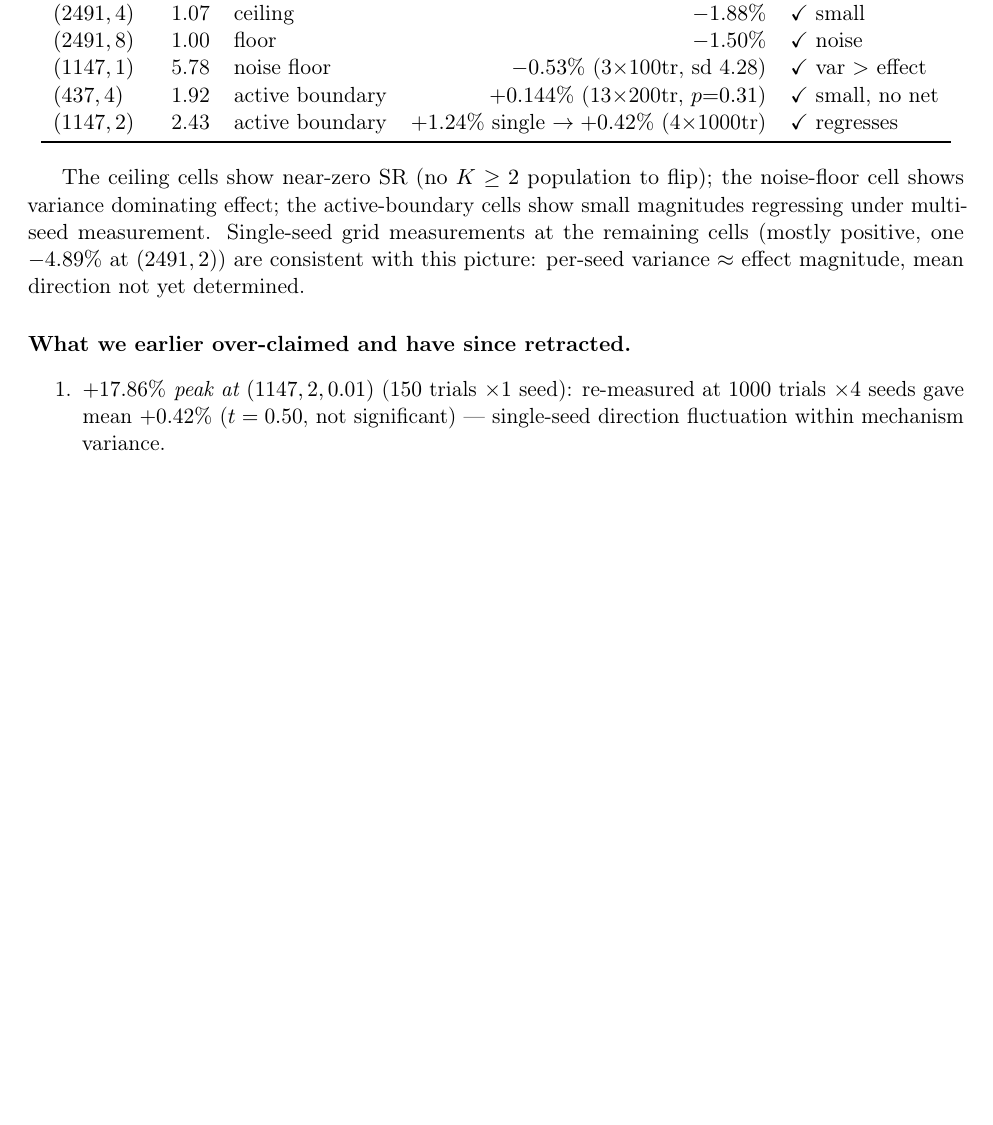
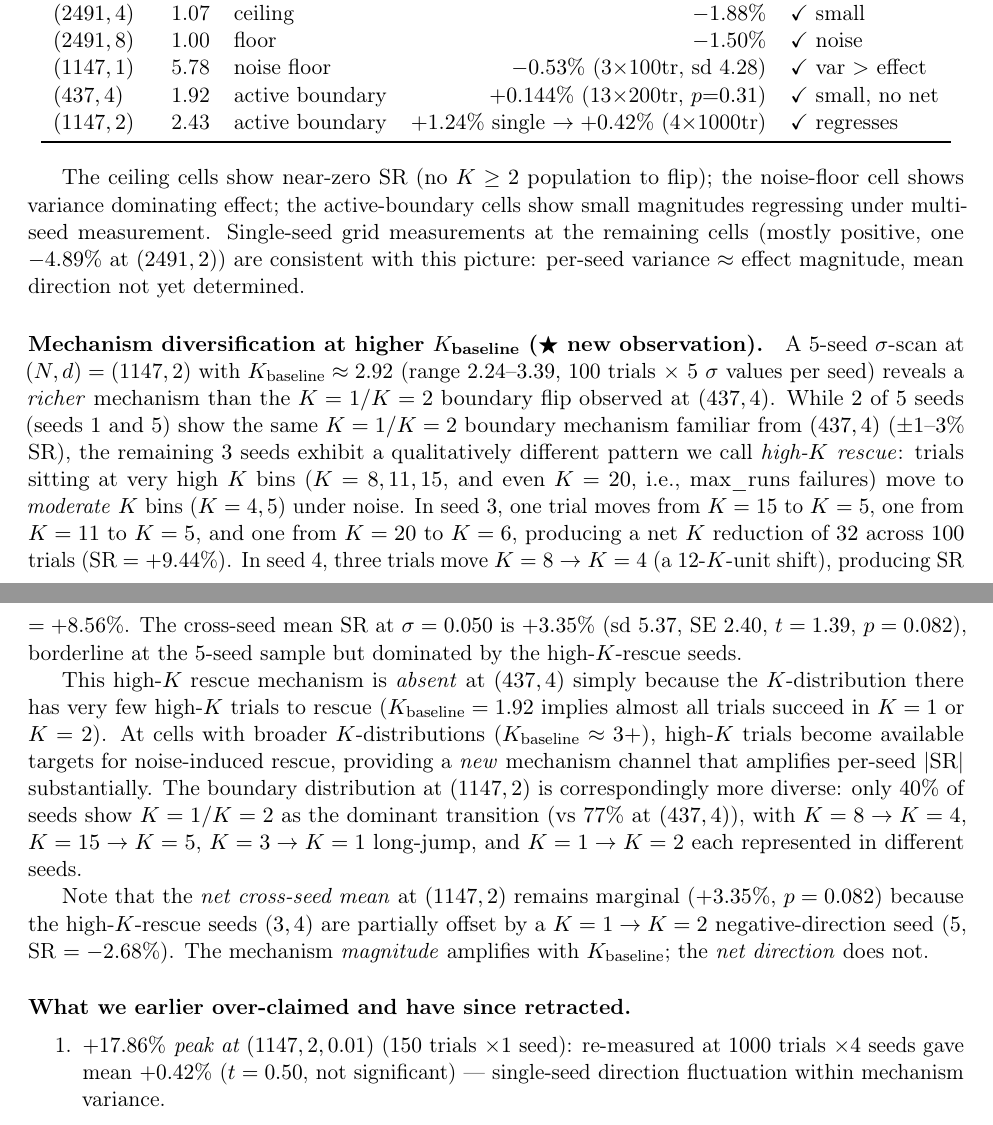
Before and after one commit to Hashevolution/shor, a LaTeX paper (paper.tex): part of page 13 of 24 before the commit and two parts of pages 13 and 14 of 24 after it, the two joined at a grey line, cut so that both start at the same text, the shorter picture padded with empty space. Compiled offline with pdfLaTeX.

Commit message:
§3.6: (1147, 2) cross-cell + 'high-K rescue' mechanism 추가
새 발견 (★ paper main contribution 강화):
- 5 seeds × 100 trials × 5 σ at (1147, 2) K_base ≈ 2.92
- Mechanism diversification: K=1/K=2 (40%, seeds 1, 5)
  + 'high-K rescue' (60%, seeds 2, 3, 4)
- High-K rescue: K=15→K=5, K=11→K=5, K=8→K=4 등 큰 jump
- Per-seed |SR| 큰 증폭 (seed 3: +9.44%, seed 4: +8.56%)
- Mean SR = +3.35% (p=0.082, marginal)
- K_base 큰 cell 에서 *new mechanism channel* 활성

Paper §3.6 통합:
- Cross-cell verification 단락 뒤에 새 단락 추가
- 자세한 high-K rescue 예 (seed 3, 4 의 K shift)
- 왜 (437, 4) 에 없는지 설명 (K distribution 좁음)
- Boundary distribution 비교 (77% K=1/K=2 vs 40%)
- Net direction 은 여전히 small (high-K-rescue + negative seed offset)

```diff
--- a/paper.tex
+++ b/paper.tex
@@ -559,6 +559,13 @@ $(1147, 2)$ & 2.43 & active boundary & $+1.24\%$ single $\to +0.42\%$ (4$\times$
 
 The ceiling cells show near-zero SR (no $K \geq 2$ population to flip); the noise-floor cell shows variance dominating effect; the active-boundary cells show small magnitudes regressing under multi-seed measurement. Single-seed grid measurements at the remaining cells (mostly positive, one $-4.89\%$ at $(2491, 2)$) are consistent with this picture: per-seed variance $\approx$ effect magnitude, mean direction not yet determined.
 
+\paragraph{Mechanism diversification at higher $K_{\text{baseline}}$ ($\bigstar$ new observation).}
+A $5$-seed $\sigma$-scan at $(N, d) = (1147, 2)$ with $K_{\text{baseline}} \approx 2.92$ (range $2.24$--$3.39$, $100$ trials $\times$ $5$ $\sigma$ values per seed) reveals a \emph{richer} mechanism than the $K = 1 / K = 2$ boundary flip observed at $(437, 4)$. While $2$ of $5$ seeds (seeds $1$ and $5$) show the same $K = 1 / K = 2$ boundary mechanism familiar from $(437, 4)$ ($\pm 1$--$3\%$ SR), the remaining $3$ seeds exhibit a qualitatively different pattern we call \emph{high-$K$ rescue}: trials sitting at very high $K$ bins ($K = 8, 11, 15$, and even $K = 20$, i.e., max\_runs failures) move to \emph{moderate} $K$ bins ($K = 4, 5$) under noise. In seed $3$, one trial moves from $K = 15$ to $K = 5$, one from $K = 11$ to $K = 5$, and one from $K = 20$ to $K = 6$, producing a net $K$ reduction of $32$ across $100$ trials (SR $= +9.44\%$). In seed $4$, three trials move $K = 8 \to K = 4$ (a $12$-$K$-unit shift), producing SR $= +8.56\%$. The cross-seed mean SR at $\sigma = 0.050$ is $+3.35\%$ (sd $5.37$, SE $2.40$, $t = 1.39$, $p = 0.082$), borderline at the $5$-seed sample but dominated by the high-$K$-rescue seeds.
+
+This high-$K$ rescue mechanism is \emph{absent} at $(437, 4)$ simply because the $K$-distribution there has very few high-$K$ trials to rescue ($K_{\text{baseline}} = 1.92$ implies almost all trials succeed in $K = 1$ or $K = 2$). At cells with broader $K$-distributions ($K_{\text{baseline}} \approx 3+$), high-$K$ trials become available targets for noise-induced rescue, providing a \emph{new} mechanism channel that amplifies per-seed $|$SR$|$ substantially. The boundary distribution at $(1147, 2)$ is correspondingly more diverse: only $40\%$ of seeds show $K = 1 / K = 2$ as the dominant transition (vs $77\%$ at $(437, 4)$), with $K = 8 \to K = 4$, $K = 15 \to K = 5$, $K = 3 \to K = 1$ long-jump, and $K = 1 \to K = 2$ each represented in different seeds.
+
+Note that the \emph{net cross-seed mean} at $(1147, 2)$ remains marginal ($+3.35\%$, $p = 0.082$) because the high-$K$-rescue seeds ($3, 4$) are partially offset by a $K = 1 \to K = 2$ negative-direction seed ($5$, SR $= -2.68\%$). The mechanism \emph{magnitude} amplifies with $K_{\text{baseline}}$; the \emph{net direction} does not.
+
 \paragraph{What we earlier over-claimed and have since retracted.}
 \begin{enumerate}
   \item \emph{$+17.86\%$ peak at $(1147, 2, 0.01)$} ($150$ trials $\times 1$ seed): re-measured at $1000$ trials $\times 4$ seeds gave mean $+0.42\%$ ($t = 0.50$, not significant) --- single-seed direction fluctuation within mechanism variance.
```
Also changed, not shown: paper.md (+6 -0 lines).
